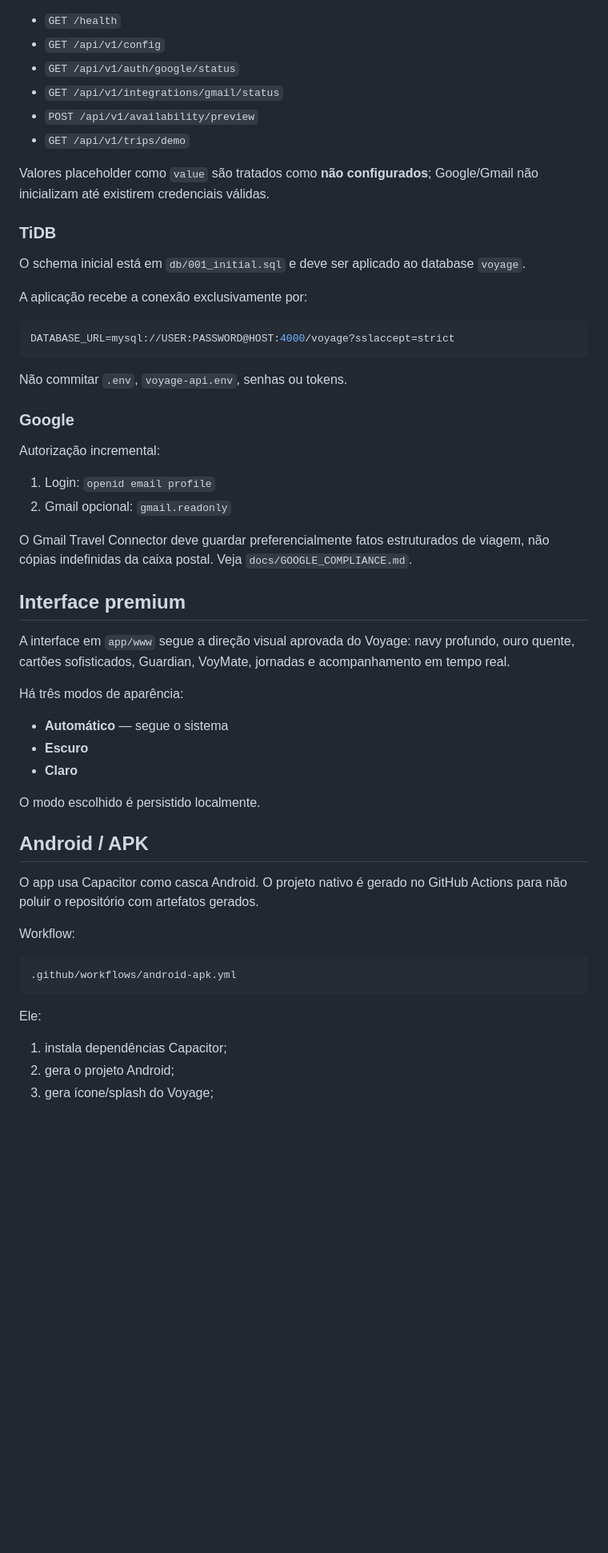
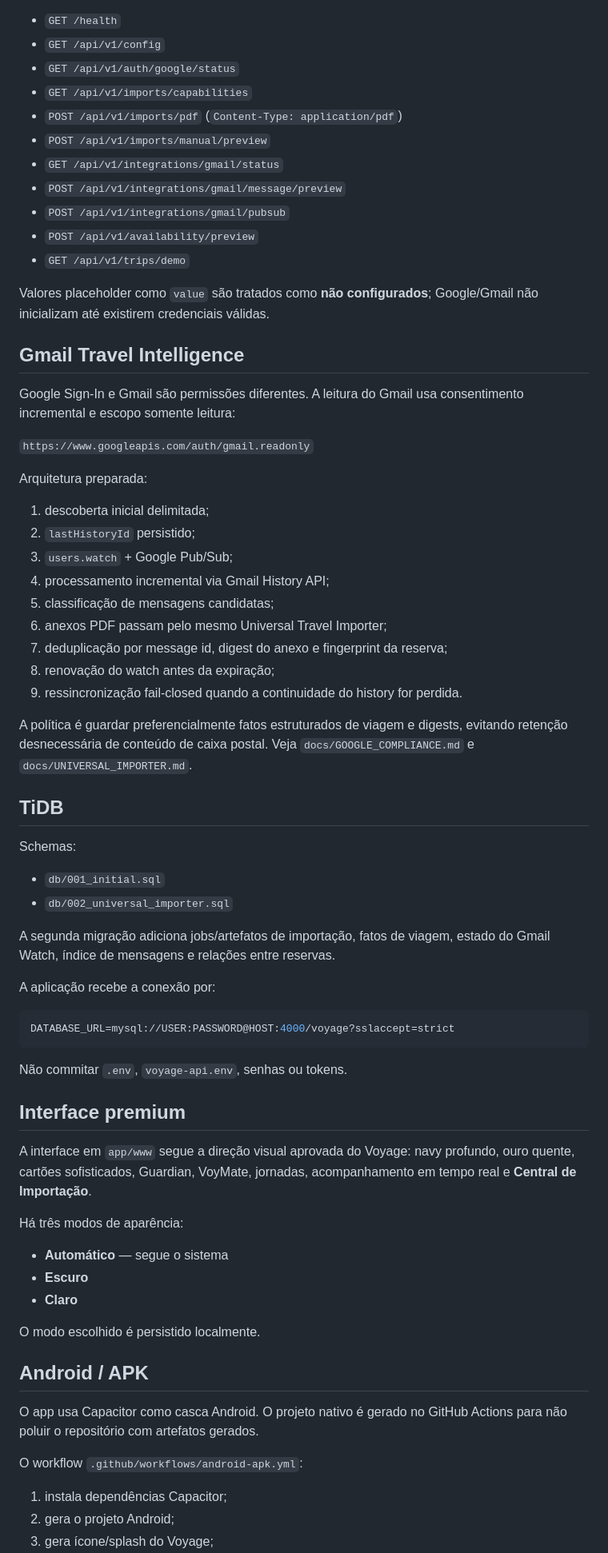
Before and after one commit to bmedeiros1987/Voyage, a Markdown page: README.md, the part around one of its changes. Shown at 80% size. Rendered like a GitHub page; blank space fills up the shorter version.

````diff
--- a/README.md
+++ b/README.md
@@ -38,17 +82,47 @@ Zero-dependency bootstrap para reduzir risco no primeiro deploy do Render. O ser
 - `GET /health`
 - `GET /api/v1/config`
 - `GET /api/v1/auth/google/status`
+- `GET /api/v1/imports/capabilities`
+- `POST /api/v1/imports/pdf` (`Content-Type: application/pdf`)
+- `POST /api/v1/imports/manual/preview`
 - `GET /api/v1/integrations/gmail/status`
+- `POST /api/v1/integrations/gmail/message/preview`
+- `POST /api/v1/integrations/gmail/pubsub`
 - `POST /api/v1/availability/preview`
 - `GET /api/v1/trips/demo`
 
 Valores placeholder como `value` são tratados como **não configurados**; Google/Gmail não inicializam até existirem credenciais válidas.
 
-### TiDB
+## Gmail Travel Intelligence
 
-O schema inicial está em `db/001_initial.sql` e deve ser aplicado ao database `voyage`.
+Google Sign-In e Gmail são permissões diferentes. A leitura do Gmail usa consentimento incremental e escopo somente leitura:
 
-A aplicação recebe a conexão exclusivamente por:
+`https://www.googleapis.com/auth/gmail.readonly`
+
+Arquitetura preparada:
+
+1. descoberta inicial delimitada;
+2. `lastHistoryId` persistido;
+3. `users.watch` + Google Pub/Sub;
+4. processamento incremental via Gmail History API;
+5. classificação de mensagens candidatas;
+6. anexos PDF passam pelo mesmo Universal Travel Importer;
+7. deduplicação por message id, digest do anexo e fingerprint da reserva;
+8. renovação do watch antes da expiração;
+9. ressincronização fail-closed quando a continuidade do history for perdida.
+
+A política é guardar preferencialmente fatos estruturados de viagem e digests, evitando retenção desnecessária de conteúdo de caixa postal. Veja `docs/GOOGLE_COMPLIANCE.md` e `docs/UNIVERSAL_IMPORTER.md`.
+
+## TiDB
+
+Schemas:
+
+- `db/001_initial.sql`
+- `db/002_universal_importer.sql`
+
+A segunda migração adiciona jobs/artefatos de importação, fatos de viagem, estado do Gmail Watch, índice de mensagens e relações entre reservas.
+
+A aplicação recebe a conexão por:
 
 ```env
 DATABASE_URL=mysql://USER:PASSWORD@HOST:4000/voyage?sslaccept=strict
@@ -56,18 +130,9 @@ DATABASE_URL=mysql://USER:PASSWORD@HOST:4000/voyage?sslaccept=strict
 
 Não commitar `.env`, `voyage-api.env`, senhas ou tokens.
 
-### Google
-
-Autorização incremental:
-
-1. Login: `openid email profile`
-2. Gmail opcional: `gmail.readonly`
-
-O Gmail Travel Connector deve guardar preferencialmente fatos estruturados de viagem, não cópias indefinidas da caixa postal. Veja `docs/GOOGLE_COMPLIANCE.md`.
-
 ## Interface premium
 
-A interface em `app/www` segue a direção visual aprovada do Voyage: navy profundo, ouro quente, cartões sofisticados, Guardian, VoyMate, jornadas e acompanhamento em tempo real.
+A interface em `app/www` segue a direção visual aprovada do Voyage: navy profundo, ouro quente, cartões sofisticados, Guardian, VoyMate, jornadas, acompanhamento em tempo real e **Central de Importação**.
 
 Há três modos de aparência:
 
@@ -81,13 +146,7 @@ O modo escolhido é persistido localmente.
 
 O app usa Capacitor como casca Android. O projeto nativo é gerado no GitHub Actions para não poluir o repositório com artefatos gerados.
 
-Workflow:
-
-```text
-.github/workflows/android-apk.yml
-```
-
-Ele:
+O workflow `.github/workflows/android-apk.yml`:
 
 1. instala dependências Capacitor;
 2. gera o projeto Android;
````
Also changed, not shown: other parts of README.md (+53 -9 lines).
